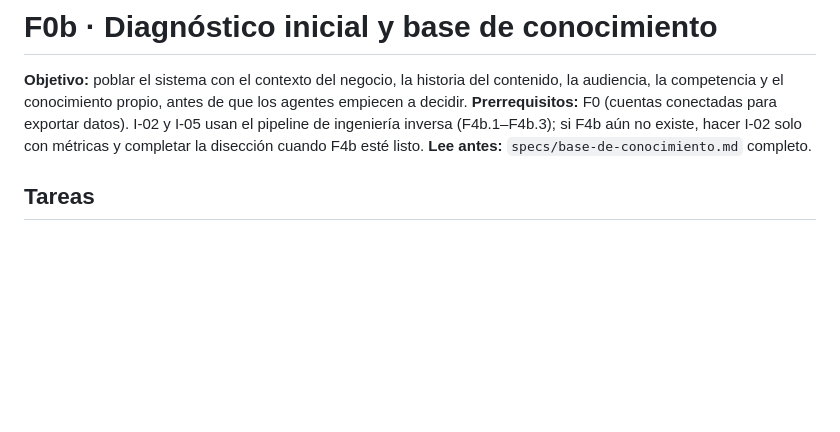
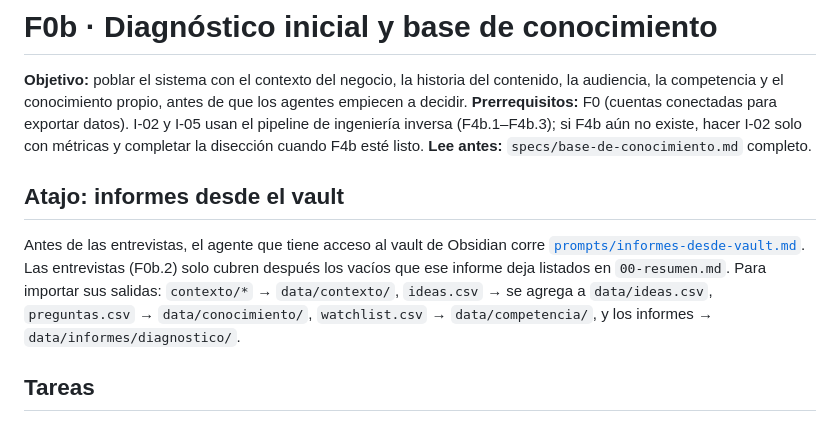
Before and after one commit to rolandohidalgo-legal/rolandohidalgo-legal.github.io, a Markdown page: estudio-contenido/fases/F0b-diagnostico.md, the part around the change. Drawn GitHub-style; blank space fills up the shorter version.

Commit message:
Prompt para que el agente del vault responda los informes de diagnóstico
Co-Authored-By: Claude Opus 5.5 <noreply@anthropic.com>
Claude-Session: https://claude.ai/code/session_01CwmUycP8UVgTmJ5i4qc1Eg

```diff
--- a/estudio-contenido/fases/F0b-diagnostico.md
+++ b/estudio-contenido/fases/F0b-diagnostico.md
@@ -6,6 +6,13 @@ competencia y el conocimiento propio, antes de que los agentes empiecen a decidi
 ingeniería inversa (F4b.1–F4b.3); si F4b aún no existe, hacer I-02 solo con métricas y completar la
 disección cuando F4b esté listo.
 **Lee antes:** `specs/base-de-conocimiento.md` completo.
+
+## Atajo: informes desde el vault
+Antes de las entrevistas, el agente que tiene acceso al vault de Obsidian corre
+[`prompts/informes-desde-vault.md`](../prompts/informes-desde-vault.md). Las entrevistas (F0b.2) solo
+cubren después los vacíos que ese informe deja listados en `00-resumen.md`. Para importar sus salidas:
+`contexto/*` → `data/contexto/`, `ideas.csv` → se agrega a `data/ideas.csv`,
+`preguntas.csv` → `data/conocimiento/`, `watchlist.csv` → `data/competencia/`, y los informes → `data/informes/diagnostico/`.
 
 ## Tareas
 
```
Also changed, not shown: estudio-contenido/prompts/informes-desde-vault.md (added, +196 -0 lines).
